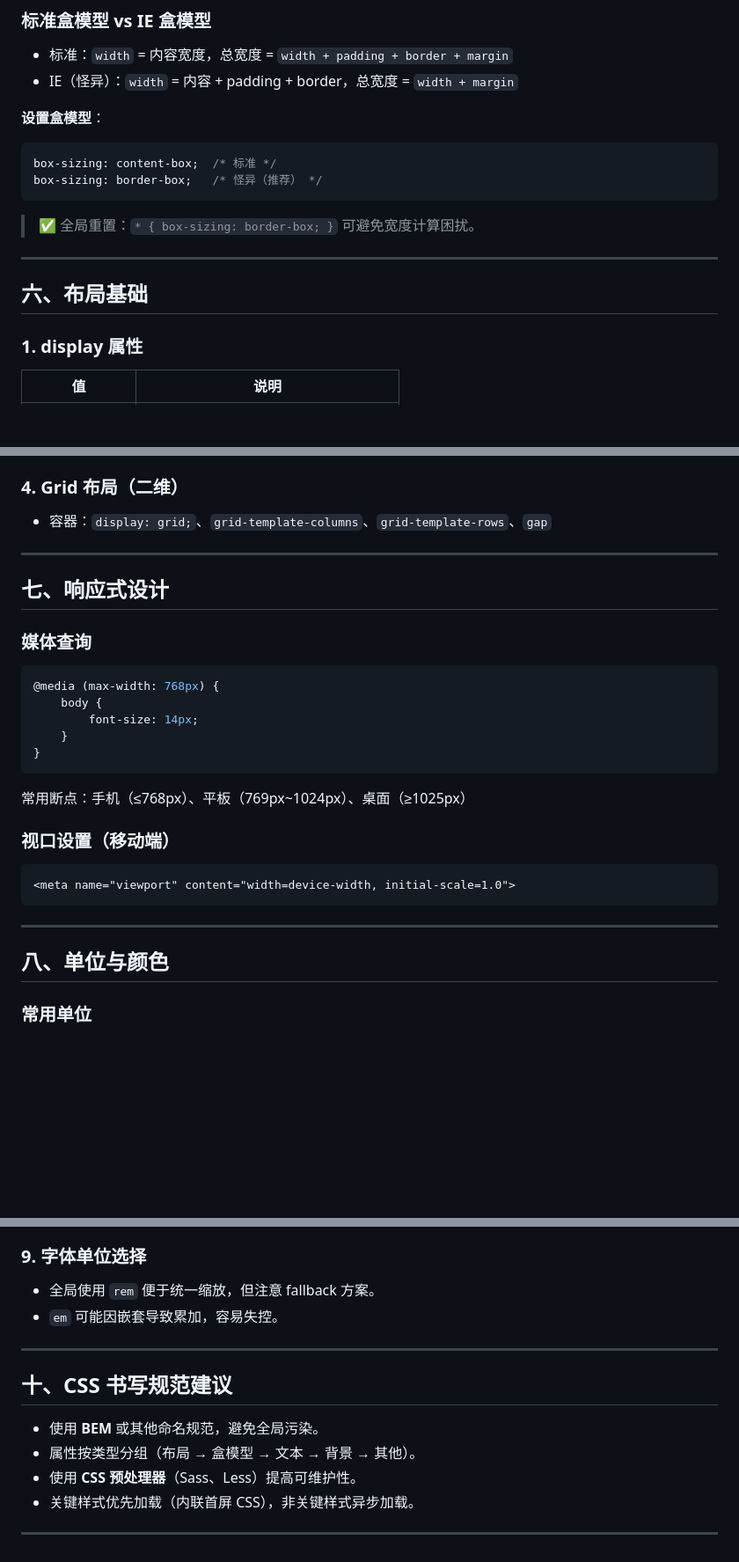
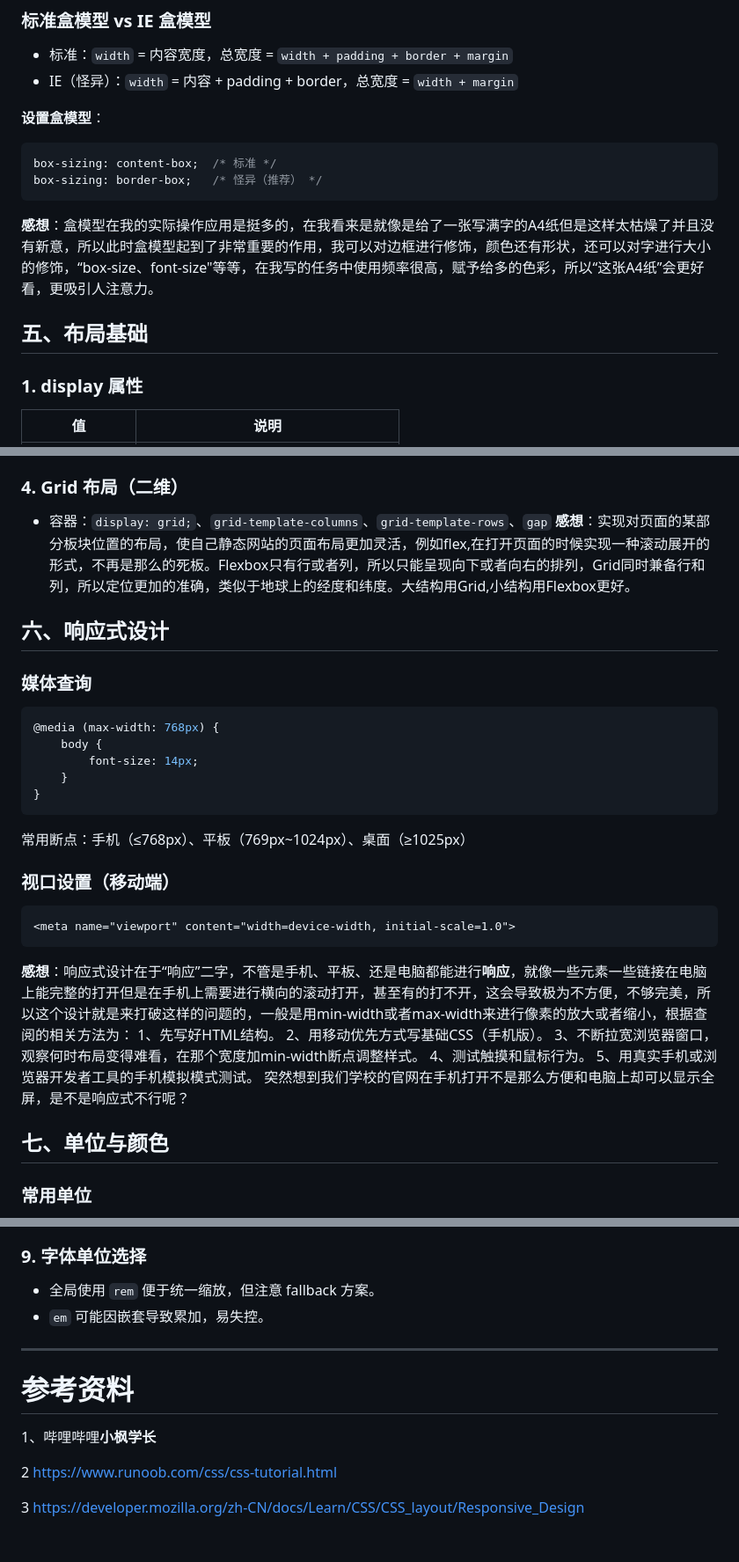
Before and after one commit to Mxy-hu/tasks, a Markdown page: CSS学习笔记.md, 3 parts joined by grey strips. Shown at 88% size. GitHub-like rendering; blank space fills up the shorter version.

````diff
--- a/CSS学习笔记.md
+++ b/CSS学习笔记.md
@@ -143,12 +121,9 @@ border-radius: 8px;   /* 圆角 */
 box-sizing: content-box;  /* 标准 */
 box-sizing: border-box;   /* 怪异（推荐） */
 ```
+**感想**：盒模型在我的实际操作应用是挺多的，在我看来是就像是给了一张写满字的A4纸但是这样太枯燥了并且没有新意，所以此时盒模型起到了非常重要的作用，我可以对边框进行修饰，颜色还有形状，还可以对字进行大小的修饰，“box-size、font-size"等等，在我写的任务中使用频率很高，赋予给多的色彩，所以“这张A4纸”会更好看，更吸引人注意力。
 
-> ✅ 全局重置：`* { box-sizing: border-box; }` 可避免宽度计算困扰。
-
----
-
-## 六、布局基础
+## 五、布局基础
 
 ### 1. display 属性
 | 值 | 说明 |
@@ -176,10 +151,9 @@ box-sizing: border-box;   /* 怪异（推荐） */
 
 ### 4. Grid 布局（二维）
 - 容器：`display: grid;`、`grid-template-columns`、`grid-template-rows`、`gap`
+**感想**：实现对页面的某部分板块位置的布局，使自己静态网站的页面布局更加灵活，例如flex,在打开页面的时候实现一种滚动展开的形式，不再是那么的死板。Flexbox只有行或者列，所以只能呈现向下或者向右的排列，Grid同时兼备行和列，所以定位更加的准确，类似于地球上的经度和纬度。大结构用Grid,小结构用Flexbox更好。
 
----
-
-## 七、响应式设计
+## 六、响应式设计
 
 ### 媒体查询
 ```css
@@ -195,10 +169,15 @@ box-sizing: border-box;   /* 怪异（推荐） */
 ```html
 <meta name="viewport" content="width=device-width, initial-scale=1.0">
 ```
+**感想**：响应式设计在于“响应”二字，不管是手机、平板、还是电脑都能进行**响应**，就像一些元素一些链接在电脑上能完整的打开但是在手机上需要进行横向的滚动打开，甚至有的打不开，这会导致极为不方便，不够完美，所以这个设计就是来打破这样的问题的，一般是用min-width或者max-width来进行像素的放大或者缩小，根据查阅的相关方法为：
+1、先写好HTML结构。
+2、用移动优先方式写基础CSS（手机版）。
+3、不断拉宽浏览器窗口，观察何时布局变得难看，在那个宽度加min-width断点调整样式。
+4、测试触摸和鼠标行为。
+5、用真实手机或浏览器开发者工具的手机模拟模式测试。
+突然想到我们学校的官网在手机打开不是那么方便和电脑上却可以显示全屏，是不是响应式不行呢？
 
----
-
-## 八、单位与颜色
+## 七、单位与颜色
 
 ### 常用单位
 - **绝对**：`px`（像素）、`pt`（点）
@@ -251,15 +229,12 @@ box-sizing: border-box;   /* 怪异（推荐） */
 
 ### 9. 字体单位选择
 - 全局使用 `rem` 便于统一缩放，但注意 fallback 方案。
-- `em` 可能因嵌套导致累加，容易失控。
+- `em` 可能因嵌套导致累加，易失控。
 
----
+ ---
+ # 参考资料
+ 1、哔哩哔哩**小枫学长**
 
-## 十、CSS 书写规范建议
+ 2 https://www.runoob.com/css/css-tutorial.html
 
-- 使用 **BEM** 或其他命名规范，避免全局污染。
-- 属性按类型分组（布局 → 盒模型 → 文本 → 背景 → 其他）。
-- 使用 **CSS 预处理器**（Sass、Less）提高可维护性。
-- 关键样式优先加载（内联首屏 CSS），非关键样式异步加载。
-
----
+ 3 https://developer.mozilla.org/zh-CN/docs/Learn/CSS/CSS_layout/Responsive_Design
````
Also changed, not shown: other parts of CSS学习笔记.md (+22 -45 lines).
